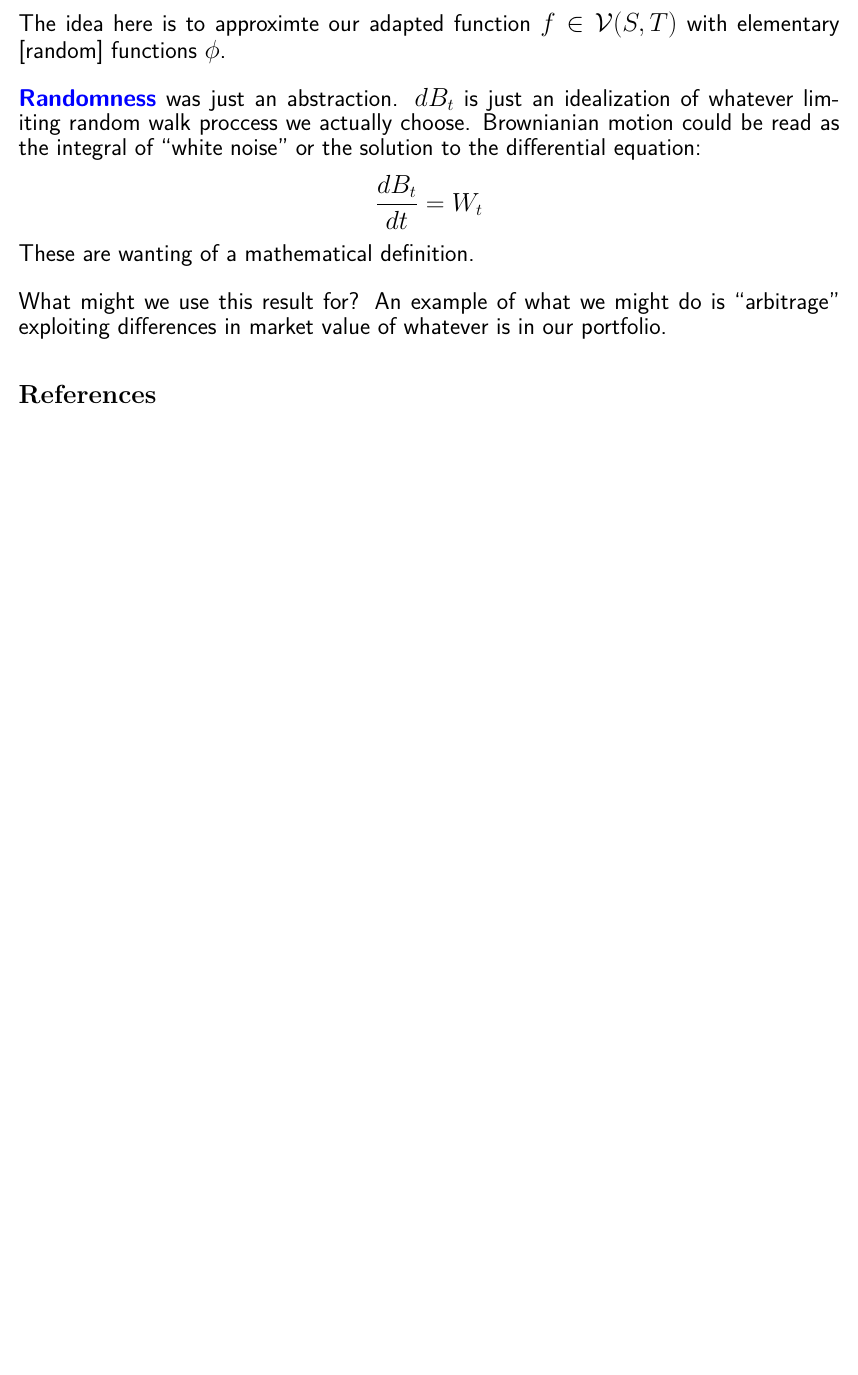
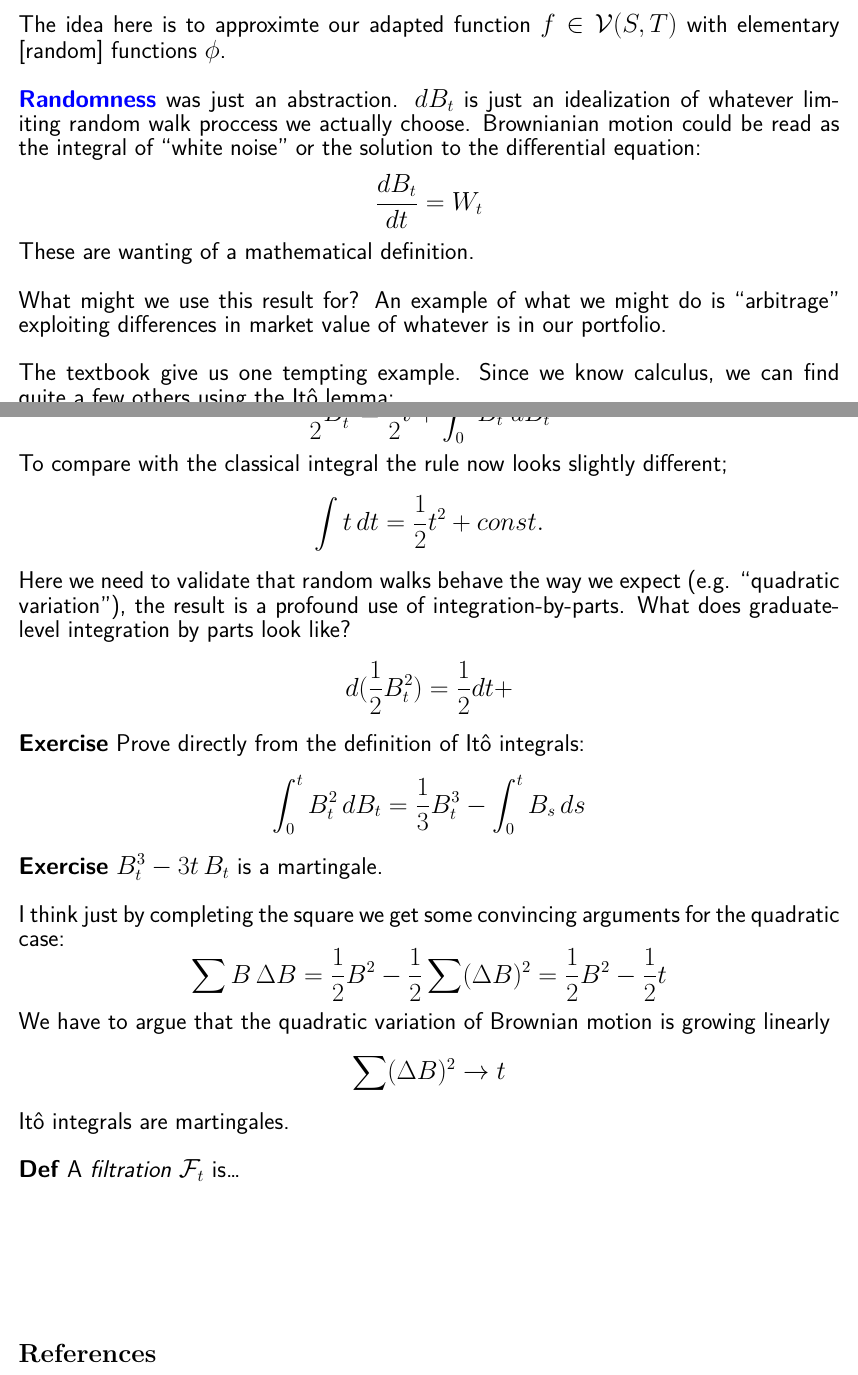
Before and after one commit to mango314/math-blog, a LaTeX document (2020/021020-ODE.tex): part of page 3 of 3 before the commit and two parts of pages 3 and 4 of 4 after it, the two joined at a grey line, cut so that both start at the same text, the shorter picture padded with empty space. Compiled offline with XeLaTeX.

Commit message:
martingales

```diff
--- a/2020/021020-ODE.tex
+++ b/2020/021020-ODE.tex
@@ -86,7 +88,25 @@ The idea here is to approximte our adapted function $f \in \mathcal{V}(S,T)$ wit
 {\color{blue}\textbf{Randomness}} was just an abstraction. $dB_t$ is just an idealization of whatever limiting random walk proccess we actually choose.  Brownianian motion could be read as the integral of ``white noise" or the solution to the differential equation:
 $$ \frac{dB_t}{dt} = W_t $$
 These are wanting of a mathematical definition. \\ \\
-What might we use this result for? An example of what we might do is ``arbitrage" exploiting differences in market value of whatever is in our portfolio.
+What might we use this result for? An example of what we might do is ``arbitrage" exploiting differences in market value of whatever is in our portfolio.  \\ \\
+The textbook give us one tempting example.  Since we know calculus, we can find quite a few others using the It\^{o} lemma:
+$$ \int_0^1 B_t \, dB_t = \frac{1}{2}B_t^2  - \frac{1}{2} t $$
+Or a rearrangement we have that Brownian motion can be re-constructed from the random integral:
+$$ \frac{1}{2}B_t^2 = \frac{1}{2} t  + \int_0^t B_t \; dB_t  $$
+To compare with the classical integral the rule now looks slightly different;
+$$ \int t \, dt = \frac{1}{2} t^2 + const. $$
+Here we need to validate that random walks behave the way we expect (e.g. ``quadratic variation"), the result is a profound use of integration-by-parts.  What does graduate-level integration by parts look like?
+$$ d( \frac{1}{2}B_t^2) = \frac{1}{2} dt +  $$
+\textbf{Exercise} Prove directly from the definition of It\^{o} integrals:
+$$ \int_0^t B_t^2 \, dB_t = \frac{1}{3} B_t^3  - \int_0^t B_s \, ds $$
+\textbf{Exercise} $ B_t^3  - 3t \, B_t $ is a martingale. \\ \\
+I think just by completing the square we get some convincing arguments for the quadratic case:
+$$ \sum B \, \Delta B = \frac{1}{2}B^2  - \frac{1}{2} \sum (\Delta B)^2  = \frac{1}{2}B^2 - \frac{1}{2}t $$
+We have to argue that the quadratic variation of Brownian motion is growing linearly
+$$\sum (\Delta B)^2 \to t$$
+It\^{o} integrals are martingales. \\ \\
+\textbf{Def} A \textit{filtration} $\mathcal{F}_t$ is\dots
+
 \vfill
 
 \begin{thebibliography}{}
```
Also changed, not shown: 2020/021020-ODE.pdf, 2020/021020-ODE.tex (2 more changed lines).
